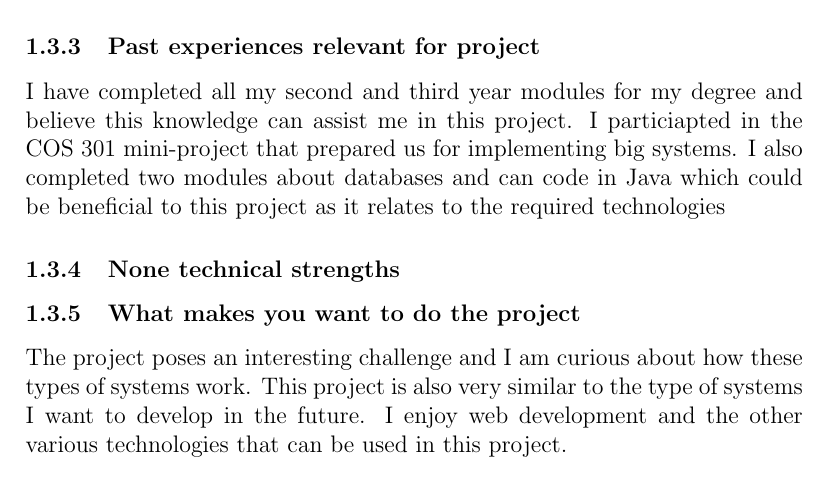
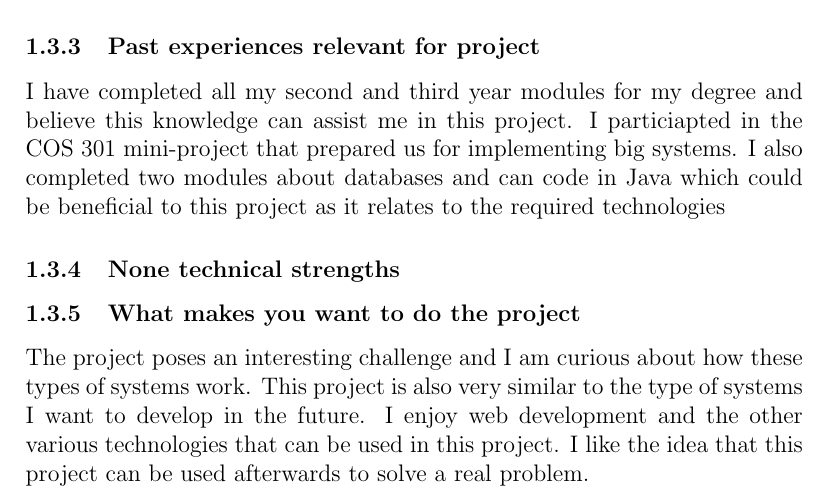
Before and after one commit to toniamichael94/MainProjectCOS301, a LaTeX document (Resolve/Resolve.tex): part of page 8 of 15, cut so that both start at the same text. Compiled offline with pdfLaTeX.

Commit message:
Added more parts

```diff
--- a/Resolve/Resolve.tex
+++ b/Resolve/Resolve.tex
@@ -117,7 +117,7 @@ Some experience with databases, such as Neo4j, MongoDB, db4o, PostgreSQL.
 I have completed all my second and third year modules for my degree and believe this knowledge can assist me in this project. I particiapted in the COS 301 mini-project that prepared us for implementing big systems. I also completed two modules about databases and can code in Java which could be beneficial to this project as it relates to the required technologies
 \subsubsection{None technical strengths}
 \subsubsection{What makes you want to do the project}
-The project poses an interesting challenge and I am curious about how these types of systems work. This project is also very similar to the type of systems I want to develop in the future. I enjoy web development and the other various technologies that can be used in this project.
+The project poses an interesting challenge and I am curious about how these types of systems work. This project is also very similar to the type of systems I want to develop in the future. I enjoy web development and the other various technologies that can be used in this project. I like the idea that this project can be used afterwards to solve a real problem.
 \subsection{Semaka Malapane}
 
 \begin{figure}[h!]
```
